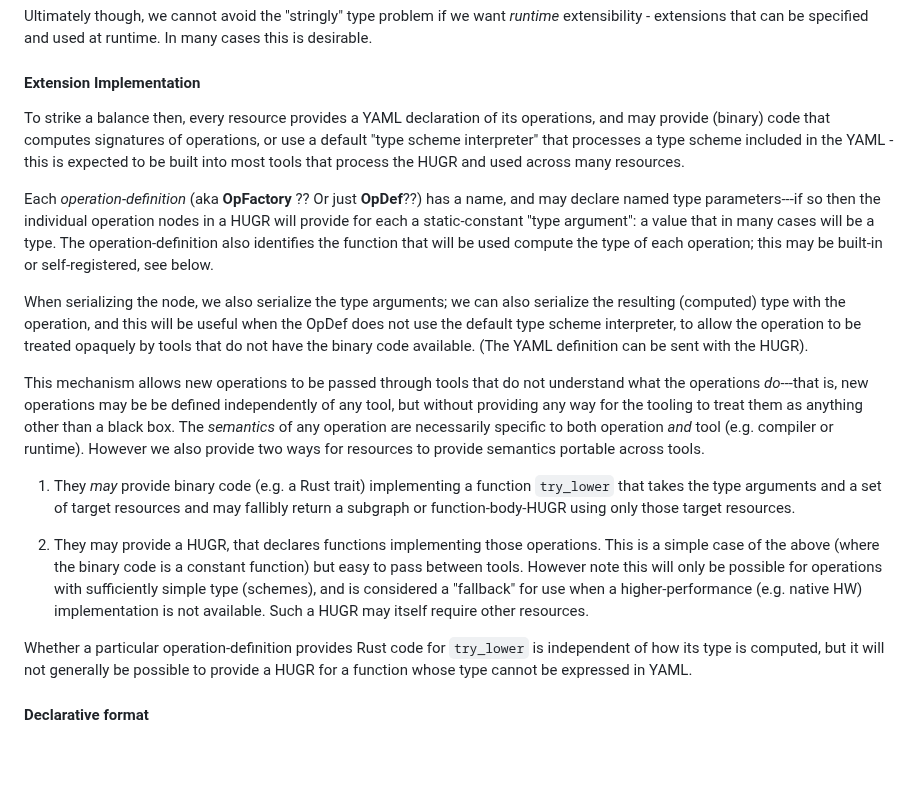
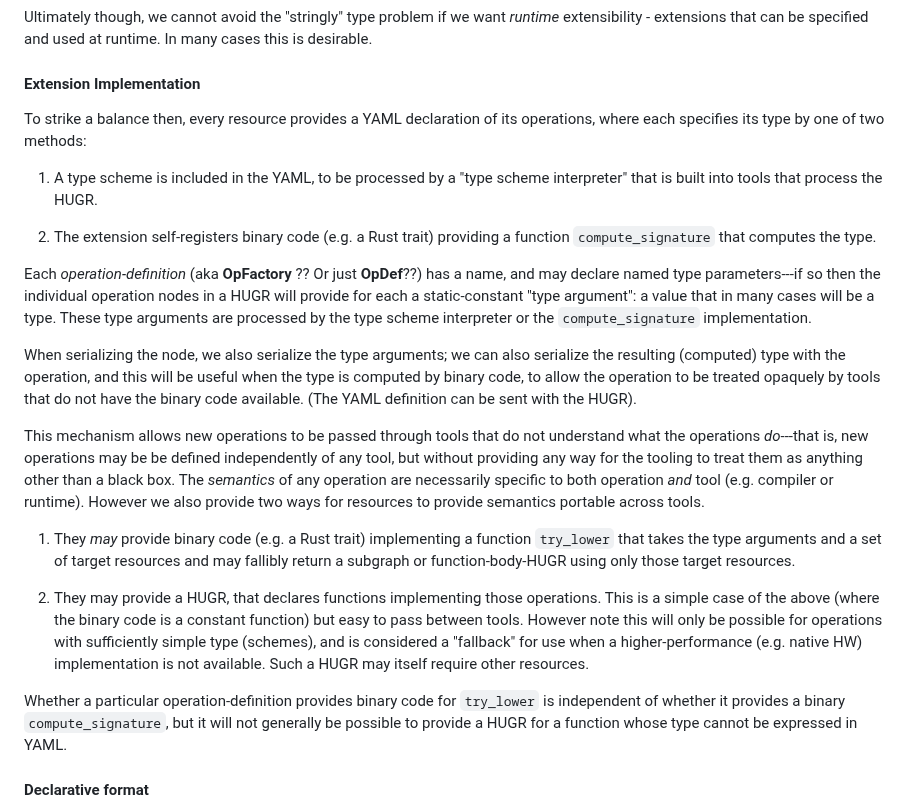
Before and after one commit to CQCL/hugr, a Markdown page: specification/hugr.md, the part around one of its changes. Rendered like a GitHub page; blank space fills up the shorter version.

```diff
--- a/specification/hugr.md
+++ b/specification/hugr.md
@@ -602,21 +602,24 @@ at runtime. In many cases this is desirable.
 #### Extension Implementation
 
 To strike a balance then, every resource provides a YAML declaration of its operations,
-and may provide (binary) code that computes signatures of operations, or use a default
-"type scheme interpreter" that processes a type scheme included in the YAML - this is
-expected to be built into most tools that process the HUGR and used across many resources.
+where each specifies its type by one of two methods:
+
+1. A type scheme is included in the YAML, to be processed by a "type scheme interpreter"
+   that is built into tools that process the HUGR.
+
+2. The extension self-registers binary code (e.g. a Rust trait) providing a function
+   `compute_signature` that computes the type.
 
 Each *operation-definition* (aka **OpFactory** ?? Or just **OpDef**??) has a name, and
 may declare named type parameters---if so then the individual operation nodes in a HUGR
 will provide for each a static-constant "type argument": a value that in many cases
- will be a type. The operation-definition also identifies the function that will be used
-compute the type of each operation; this may be built-in or self-registered, see below.
+will be a type. These type arguments are processed by the type scheme interpreter or
+the `compute_signature` implementation.
 
 When serializing the node, we also serialize the type arguments; we can also serialize
-the resulting (computed) type with the operation, and this will be useful when the OpDef
-does not use the default type scheme interpreter, to allow the operation to be treated
-opaquely by tools that do not have the binary code available. (The YAML definition can
-be sent with the HUGR).
+the resulting (computed) type with the operation, and this will be useful when the type
+is computed by binary code, to allow the operation to be treated opaquely by tools that
+do not have the binary code available. (The YAML definition can be sent with the HUGR).
 
 This mechanism allows new operations to be passed through tools that do not understand
 what the operations *do*---that is, new operations may be be defined independently of
@@ -636,9 +639,10 @@ resources to provide semantics portable across tools.
    when a higher-performance (e.g. native HW) implementation is not available.
    Such a HUGR may itself require other resources.
 
-Whether a particular operation-definition provides Rust code for `try_lower` is
-independent of how its type is computed, but it will not generally be possible to
-provide a HUGR for a function whose type cannot be expressed in YAML.
+Whether a particular operation-definition provides binary code for `try_lower` is
+independent of whether it provides a binary `compute_signature`, but it will not
+generally be possible to provide a HUGR for a function whose type cannot be expressed
+in YAML.
 
 <!-- Should we preserve some of this language about downcasting?
 
```
Also changed, not shown: other parts of specification/hugr.md (+16 -29 lines).
